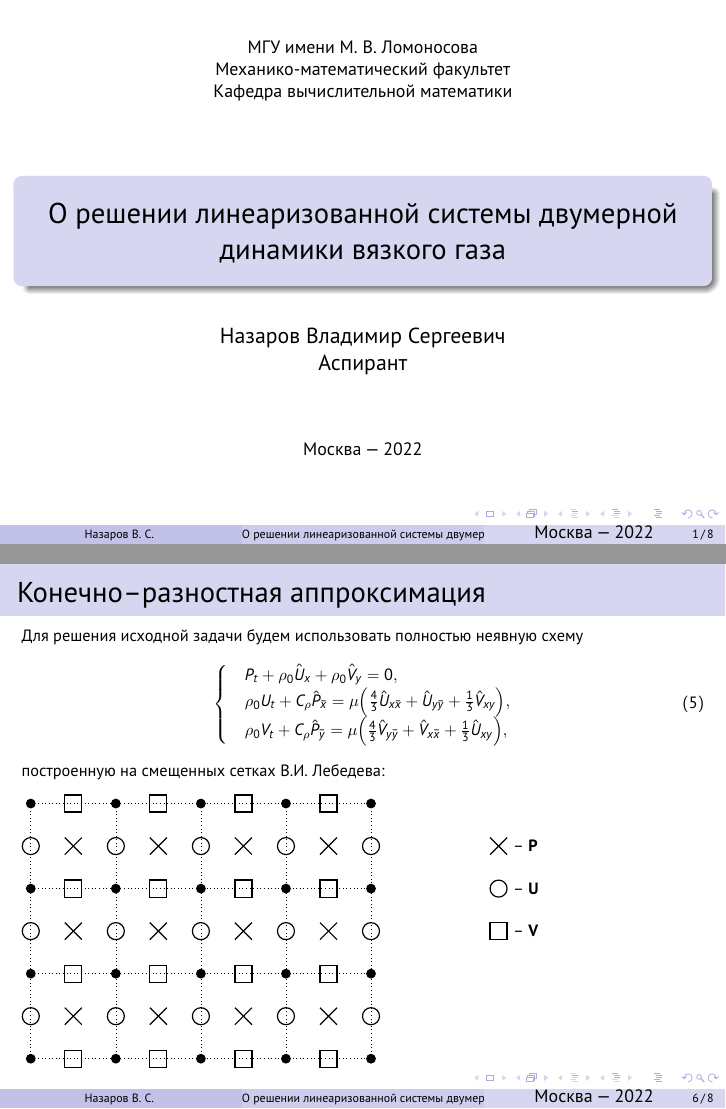
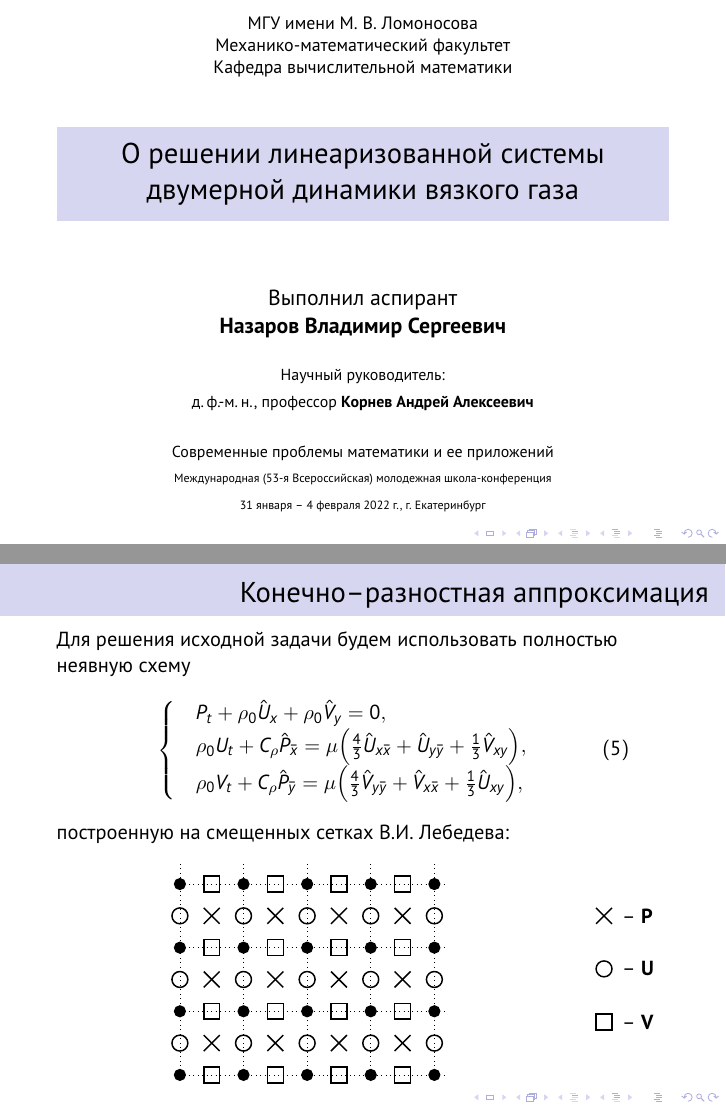
Before and after one commit to trololohunter/SoProMat, LaTeX slides (presentation.tex): pages 1 and 6 of 8, joined at a grey line. Compiled offline with pdfLaTeX.

Commit message:
Final version

```diff
--- a/presentation.tex
+++ b/presentation.tex
@@ -27,9 +27,10 @@
 \newcommand{\VovaDot}[3]{\filldraw[thick] (#1,#2) circle (#3 cm);}
 \newcommand{\VovaCross}[3]{\draw[thick] (#1,#2) --++ (#3,#3); \draw[thick] (#1,#2) --++ (-#3,#3); \draw[thick] (#1,#2) --++ (#3,-#3); \draw[thick] (#1,#2) --++ (-#3,-#3); }
 
-\newcommand{\VovaSize}{0.4}
+\newcommand{\VovaSize}{0.3}
 
-\usetheme{Boadilla}
+%\usetheme{Boadilla}
+\usetheme{Pittsburgh}
 \usecolortheme{seahorse}
 %\usefonttheme[onlymath]{serif}
 \usepackage{marvosym}
@@ -71,7 +72,8 @@
 \setbeamerfont{institute}{size=\normalsize}
 
 \newcommand{\col}{\textcolor[rgb]{0.2,0.,0.55}}
-\newtheorem{Th}{Теорема}
+\newtheorem{Th1}{Теорема 1}
+\newtheorem{Th2}{Теорема 2}
 
 
 %\AtBeginSection[]{
@@ -97,7 +99,7 @@
 }
 
 \theoremstyle{plain}
-\newtheorem{d2}{Теорема}
+%\newtheorem{d2}{Теорема}
 \newcommand{\No}{ № }
 \newcommand{\lambdahm}{\lambda_{h,m}}
 \newcommand{\lambdahn}{\lambda_{h,n}}
@@ -110,10 +112,26 @@
 \author[%
 	Назаров В.\ С.
 ]{%
-	Назаров Владимир Сергеевич \\
-	Аспирант
+\begin{center}
+	Выполнил аспирант \\
+	{\bfseries Назаров Владимир Сергеевич }
+	\\ \vspace*{0.5cm}
+	%\begin{flushright}
+	{\scriptsize
+	Научный руководитель: \\
+    д.\,ф.-м.\,н.,
+	профессор {\bfseries Корнев Андрей Алексеевич}}
+	%\end{flushright}
+	\\ \vspace*{0.4cm}
+	{\scriptsize
+	Современные проблемы математики и ее приложений}
+	\\ \vspace*{0.2cm}
+{\tiny Международная (53-я Всероссийская) молодежная школа-конференция \\ 31 января -- 4 февраля 2022 г., г. Екатеринбург}
+	\end{center}
 }
-\date{\footnotesize{Москва "--- 2022}}
+\date{
+\scriptsize{СоПроМат "--- 2022}
+}
 
 
 	\begin{frame}
@@ -280,6 +299,6 @@ p_{st}=\cfrac{1}{4\pi^2} \int \limits_0^{2\pi} \int \limits_0^{2\pi} p^0 dxdy =
 	\end{frame}
 
-\begin{frame}[shrink=25]{Конечно--разностная аппроксимация}
+\begin{frame}[shrink=0]{Конечно--разностная аппроксимация}
 
 Для решения исходной задачи будем использовать   полностью неявную схему
 $$
@@ -294,35 +313,35 @@ $$
 $$
 построенную на смещенных сетках В.И. Лебедева:
 	\begin{figure}[h!]
-\begin{minipage}[h]{1.\linewidth}
+\begin{minipage}[h]{0.6\linewidth}
 \begin{tikzpicture}
-		\draw[step=2cm,dotted] (0,0) grid (8,6);
+		\draw[step=1.2cm,dotted] (0,0) grid (5,4);
 		\foreach \x in {0,...,3}{
 			\foreach \y in {0,...,3}{
-				\VovaSquare{2*\x+1}{2*\y}{\VovaSize}
+				\VovaSquare{1.2*\x+0.6}{1.2*\y}{\VovaSize}
 			}
 		}
 		\foreach \x in {0,...,4}{
 			\foreach \y in {0,...,2}{
-				\VovaCircle{2*\x}{2*\y+1}{0.5*\VovaSize}
+				\VovaCircle{1.2*\x}{1.2*\y+0.6}{0.5*\VovaSize}
 			}
 		}
 		\foreach \x in {0,...,3}{
 			\foreach \y in {0,...,2}{
-				\VovaCross{2*\x+1}{2*\y+1}{0.5*\VovaSize}
+				\VovaCross{1.2*\x+0.6}{1.2*\y+0.6}{0.5*\VovaSize}
 			}
 		}
 		\foreach \x in {0,...,4}{
 			\foreach \y in {0,...,3}{
-				\VovaDot{2*\x}{2*\y}{0.1}
+				\VovaDot{1.2*\x}{1.2*\y}{0.1}
 			}
 		}
 		% Поясняющий текст
-		\VovaSquare{11}{3}{\VovaSize} ; \draw (11,3) node[right]
+		\VovaSquare{8}{1}{\VovaSize} ; \draw (8,1) node[right]
 {\mbox{  }  --  \bfseries V};
-		\VovaCircle{11}{4}{0.5*\VovaSize}; \draw (11,4) node[right]
+		\VovaCircle{8}{2}{0.5*\VovaSize}; \draw (8,2) node[right]
 {\mbox{  }  --  \bfseries U};
-		\VovaCross{11}{5}{0.5*\VovaSize}; \draw (11,5) node[right]
+		\VovaCross{8}{3}{0.5*\VovaSize}; \draw (8,3) node[right]
 {\mbox{  }  --  \bfseries P};
 
 \end{tikzpicture}
```
Also changed, not shown: presentation.pdf, presentation.tex (21 more changed lines).
